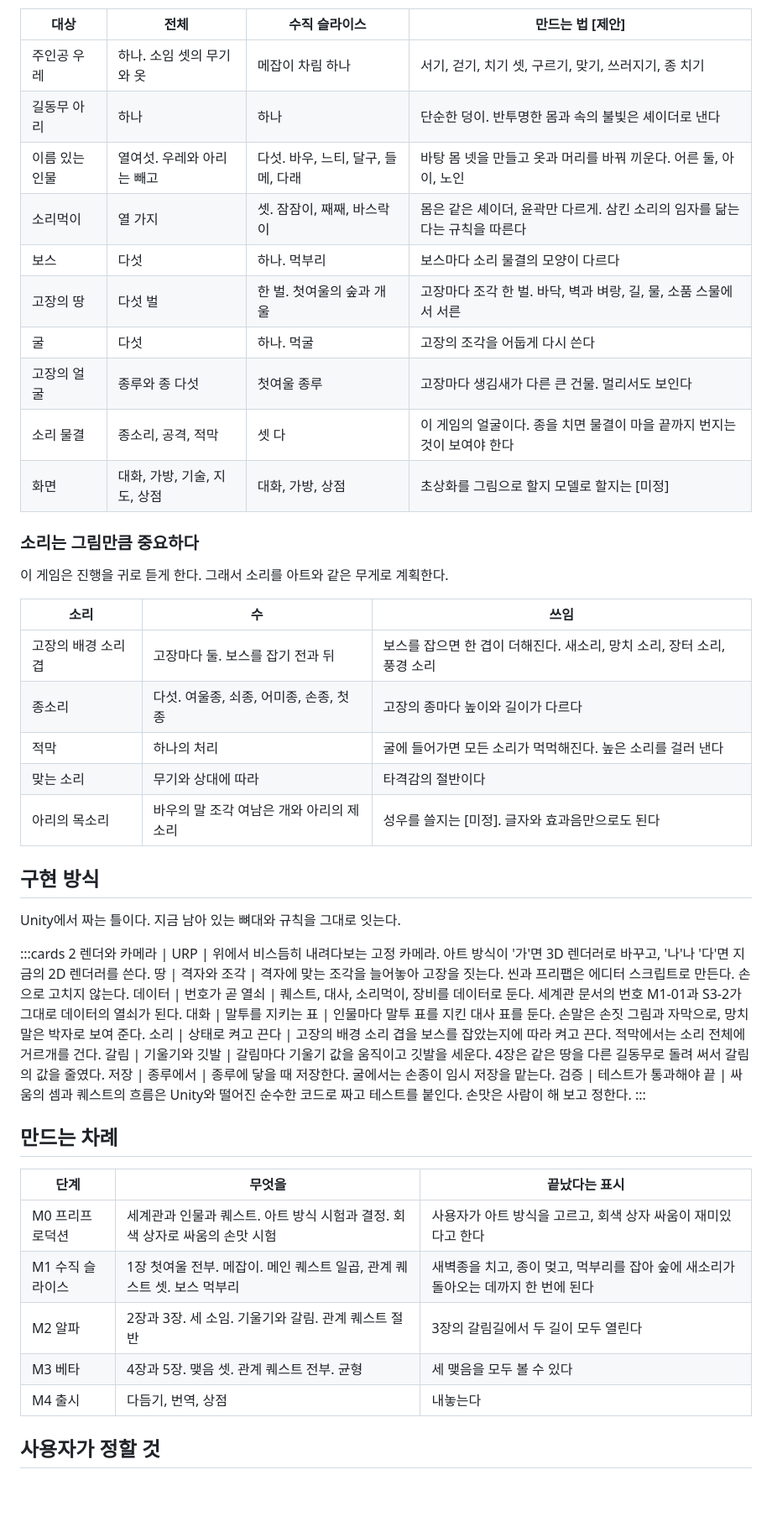
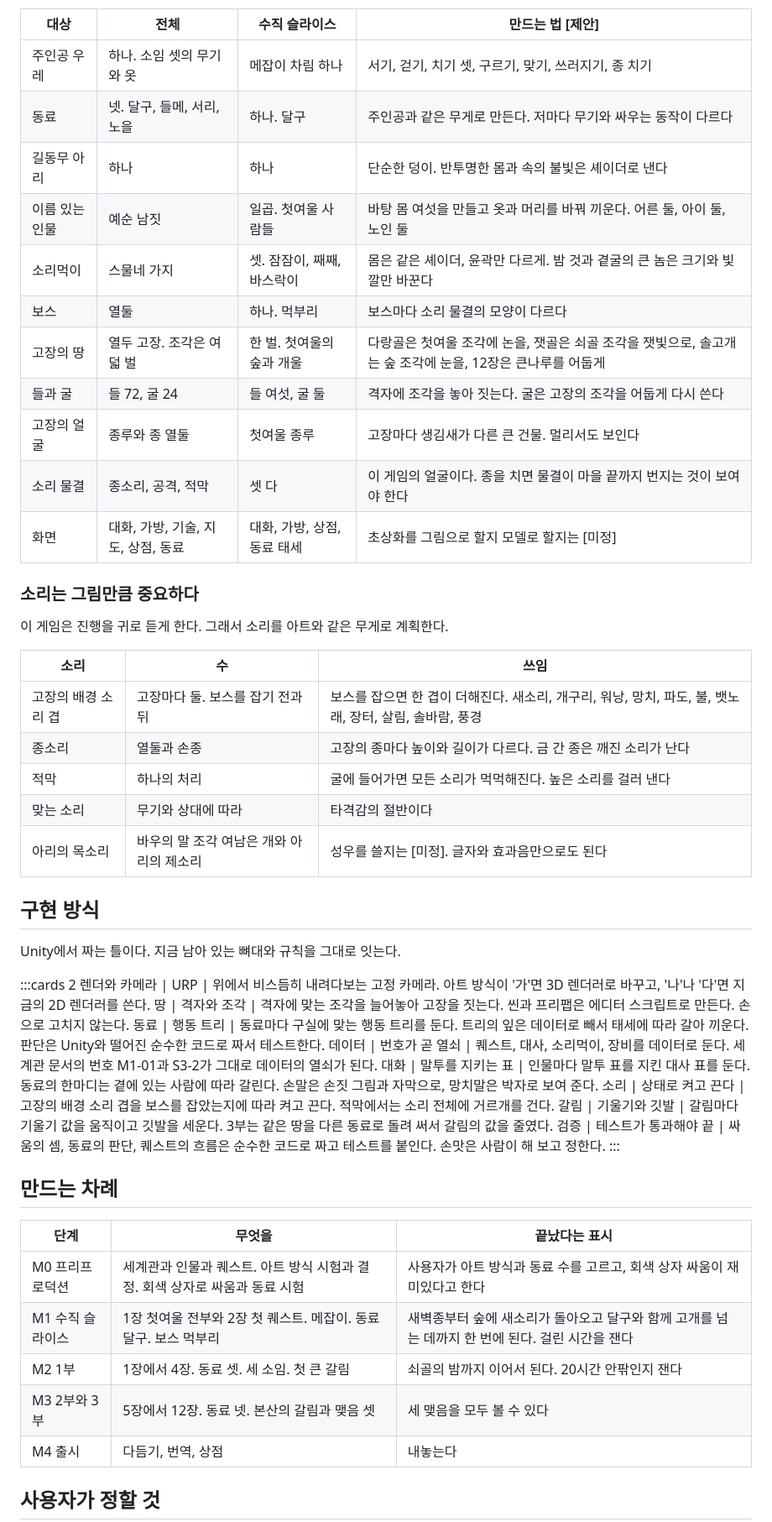
Before and after one commit to qtdqtd002-coder/psy-board, a Markdown page: data/gameplan.md, the part around one of its changes. Shown at 84% size. Drawn GitHub-style; blank space fills up the shorter version.

```diff
--- a/data/gameplan.md
+++ b/data/gameplan.md
@@ -81,15 +124,16 @@
 | 대상 | 전체 | 수직 슬라이스 | 만드는 법 [제안] |
 |---|---|---|---|
 | 주인공 우레 | 하나. 소임 셋의 무기와 옷 | 메잡이 차림 하나 | 서기, 걷기, 치기 셋, 구르기, 맞기, 쓰러지기, 종 치기 |
+| 동료 | 넷. 달구, 들메, 서리, 노을 | 하나. 달구 | 주인공과 같은 무게로 만든다. 저마다 무기와 싸우는 동작이 다르다 |
 | 길동무 아리 | 하나 | 하나 | 단순한 덩이. 반투명한 몸과 속의 불빛은 셰이더로 낸다 |
-| 이름 있는 인물 | 열여섯. 우레와 아리는 빼고 | 다섯. 바우, 느티, 달구, 들메, 다래 | 바탕 몸 넷을 만들고 옷과 머리를 바꿔 끼운다. 어른 둘, 아이, 노인 |
-| 소리먹이 | 열 가지 | 셋. 잠잠이, 째째, 바스락이 | 몸은 같은 셰이더, 윤곽만 다르게. 삼킨 소리의 임자를 닮는다는 규칙을 따른다 |
-| 보스 | 다섯 | 하나. 먹부리 | 보스마다 소리 물결의 모양이 다르다 |
-| 고장의 땅 | 다섯 벌 | 한 벌. 첫여울의 숲과 개울 | 고장마다 조각 한 벌. 바닥, 벽과 벼랑, 길, 물, 소품 스물에서 서른 |
-| 굴 | 다섯 | 하나. 먹굴 | 고장의 조각을 어둡게 다시 쓴다 |
-| 고장의 얼굴 | 종루와 종 다섯 | 첫여울 종루 | 고장마다 생김새가 다른 큰 건물. 멀리서도 보인다 |
+| 이름 있는 인물 | 예순 남짓 | 일곱. 첫여울 사람들 | 바탕 몸 여섯을 만들고 옷과 머리를 바꿔 끼운다. 어른 둘, 아이 둘, 노인 둘 |
+| 소리먹이 | 스물네 가지 | 셋. 잠잠이, 째째, 바스락이 | 몸은 같은 셰이더, 윤곽만 다르게. 밤 것과 곁굴의 큰 놈은 크기와 빛깔만 바꾼다 |
+| 보스 | 열둘 | 하나. 먹부리 | 보스마다 소리 물결의 모양이 다르다 |
+| 고장의 땅 | 열두 고장. 조각은 여덟 벌 | 한 벌. 첫여울의 숲과 개울 | 다랑골은 첫여울 조각에 논을, 잿골은 쇠골 조각을 잿빛으로, 솔고개는 숲 조각에 눈을, 12장은 큰나루를 어둡게 |
+| 들과 굴 | 들 72, 굴 24 | 들 여섯, 굴 둘 | 격자에 조각을 놓아 짓는다. 굴은 고장의 조각을 어둡게 다시 쓴다 |
+| 고장의 얼굴 | 종루와 종 열둘 | 첫여울 종루 | 고장마다 생김새가 다른 큰 건물. 멀리서도 보인다 |
 | 소리 물결 | 종소리, 공격, 적막 | 셋 다 | 이 게임의 얼굴이다. 종을 치면 물결이 마을 끝까지 번지는 것이 보여야 한다 |
-| 화면 | 대화, 가방, 기술, 지도, 상점 | 대화, 가방, 상점 | 초상화를 그림으로 할지 모델로 할지는 [미정] |
+| 화면 | 대화, 가방, 기술, 지도, 상점, 동료 | 대화, 가방, 상점, 동료 태세 | 초상화를 그림으로 할지 모델로 할지는 [미정] |
 
 ### 소리는 그림만큼 중요하다
 
@@ -97,8 +141,8 @@
 
 | 소리 | 수 | 쓰임 |
 |---|---|---|
-| 고장의 배경 소리 겹 | 고장마다 둘. 보스를 잡기 전과 뒤 | 보스를 잡으면 한 겹이 더해진다. 새소리, 망치 소리, 장터 소리, 풍경 소리 |
-| 종소리 | 다섯. 여울종, 쇠종, 어미종, 손종, 첫 종 | 고장의 종마다 높이와 길이가 다르다 |
+| 고장의 배경 소리 겹 | 고장마다 둘. 보스를 잡기 전과 뒤 | 보스를 잡으면 한 겹이 더해진다. 새소리, 개구리, 워낭, 망치, 파도, 불, 뱃노래, 장터, 살림, 솔바람, 풍경 |
+| 종소리 | 열둘과 손종 | 고장의 종마다 높이와 길이가 다르다. 금 간 종은 깨진 소리가 난다 |
 | 적막 | 하나의 처리 | 굴에 들어가면 모든 소리가 먹먹해진다. 높은 소리를 걸러 낸다 |
 | 맞는 소리 | 무기와 상대에 따라 | 타격감의 절반이다 |
 | 아리의 목소리 | 바우의 말 조각 여남은 개와 아리의 제소리 | 성우를 쓸지는 [미정]. 글자와 효과음만으로도 된다 |
@@ -110,22 +154,22 @@ Unity에서 짜는 틀이다. 지금 남아 있는 뼈대와 규칙을 그대로
 :::cards 2
 렌더와 카메라 | URP | 위에서 비스듬히 내려다보는 고정 카메라. 아트 방식이 '가'면 3D 렌더러로 바꾸고, '나'나 '다'면 지금의 2D 렌더러를 쓴다.
 땅 | 격자와 조각 | 격자에 맞는 조각을 늘어놓아 고장을 짓는다. 씬과 프리팹은 에디터 스크립트로 만든다. 손으로 고치지 않는다.
+동료 | 행동 트리 | 동료마다 구실에 맞는 행동 트리를 둔다. 트리의 잎은 데이터로 빼서 태세에 따라 갈아 끼운다. 판단은 Unity와 떨어진 순수한 코드로 짜서 테스트한다.
 데이터 | 번호가 곧 열쇠 | 퀘스트, 대사, 소리먹이, 장비를 데이터로 둔다. 세계관 문서의 번호 M1-01과 S3-2가 그대로 데이터의 열쇠가 된다.
-대화 | 말투를 지키는 표 | 인물마다 말투 표를 지킨 대사 표를 둔다. 손말은 손짓 그림과 자막으로, 망치말은 박자로 보여 준다.
+대화 | 말투를 지키는 표 | 인물마다 말투 표를 지킨 대사 표를 둔다. 동료의 한마디는 곁에 있는 사람에 따라 갈린다. 손말은 손짓 그림과 자막으로, 망치말은 박자로 보여 준다.
 소리 | 상태로 켜고 끈다 | 고장의 배경 소리 겹을 보스를 잡았는지에 따라 켜고 끈다. 적막에서는 소리 전체에 거르개를 건다.
-갈림 | 기울기와 깃발 | 갈림마다 기울기 값을 움직이고 깃발을 세운다. 4장은 같은 땅을 다른 길동무로 돌려 써서 갈림의 값을 줄였다.
-저장 | 종루에서 | 종루에 닿을 때 저장한다. 굴에서는 손종이 임시 저장을 맡는다.
-검증 | 테스트가 통과해야 끝 | 싸움의 셈과 퀘스트의 흐름은 Unity와 떨어진 순수한 코드로 짜고 테스트를 붙인다. 손맛은 사람이 해 보고 정한다.
+갈림 | 기울기와 깃발 | 갈림마다 기울기 값을 움직이고 깃발을 세운다. 3부는 같은 땅을 다른 동료로 돌려 써서 갈림의 값을 줄였다.
+검증 | 테스트가 통과해야 끝 | 싸움의 셈, 동료의 판단, 퀘스트의 흐름은 순수한 코드로 짜고 테스트를 붙인다. 손맛은 사람이 해 보고 정한다.
 :::
 
 ## 만드는 차례
 
 | 단계 | 무엇을 | 끝났다는 표시 |
 |---|---|---|
-| M0 프리프로덕션 | 세계관과 인물과 퀘스트. 아트 방식 시험과 결정. 회색 상자로 싸움의 손맛 시험 | 사용자가 아트 방식을 고르고, 회색 상자 싸움이 재미있다고 한다 |
-| M1 수직 슬라이스 | 1장 첫여울 전부. 메잡이. 메인 퀘스트 일곱, 관계 퀘스트 셋. 보스 먹부리 | 새벽종을 치고, 종이 멎고, 먹부리를 잡아 숲에 새소리가 돌아오는 데까지 한 번에 된다 |
-| M2 알파 | 2장과 3장. 세 소임. 기울기와 갈림. 관계 퀘스트 절반 | 3장의 갈림길에서 두 길이 모두 열린다 |
-| M3 베타 | 4장과 5장. 맺음 셋. 관계 퀘스트 전부. 균형 | 세 맺음을 모두 볼 수 있다 |
+| M0 프리프로덕션 | 세계관과 인물과 퀘스트. 아트 방식 시험과 결정. 회색 상자로 싸움과 동료 시험 | 사용자가 아트 방식과 동료 수를 고르고, 회색 상자 싸움이 재미있다고 한다 |
+| M1 수직 슬라이스 | 1장 첫여울 전부와 2장 첫 퀘스트. 메잡이. 동료 달구. 보스 먹부리 | 새벽종부터 숲에 새소리가 돌아오고 달구와 함께 고개를 넘는 데까지 한 번에 된다. 걸린 시간을 잰다 |
+| M2 1부 | 1장에서 4장. 동료 셋. 세 소임. 첫 큰 갈림 | 쇠골의 밤까지 이어서 된다. 20시간 안팎인지 잰다 |
+| M3 2부와 3부 | 5장에서 12장. 동료 넷. 본산의 갈림과 맺음 셋 | 세 맺음을 모두 볼 수 있다 |
 | M4 출시 | 다듬기, 번역, 상점 | 내놓는다 |
 
 ## 사용자가 정할 것
```
Also changed, not shown: other parts of data/gameplan.md (+71 -24 lines).
